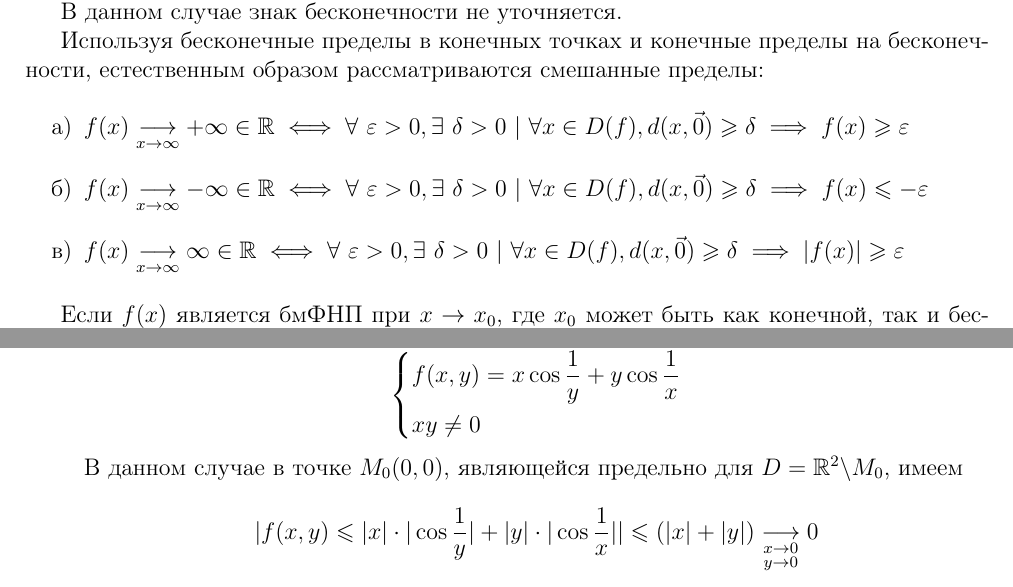
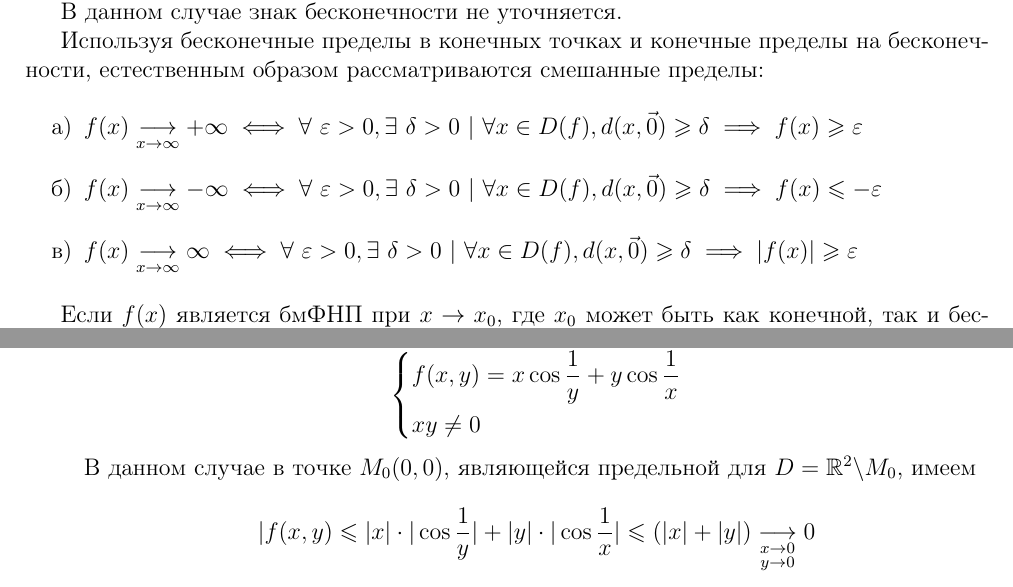
Before and after one commit to alex65536/bulatov-lectures, a LaTeX document (tex/chapter2.tex, which reads tex/chapter2/lec3.tex): two parts of pages 6 and 7 of 12, joined at a grey line, cut so that both start at the same text. Compiled offline with pdfLaTeX.

Commit message:
Typo fixes; thanks @nikkita1267

```diff
--- a/tex/chapter2/lec3.tex
+++ b/tex/chapter2/lec3.tex
@@ -186,15 +186,15 @@ p_0 \in \R \iff
 естественным образом рассматриваются смешанные пределы:
 
 \begin{itemize}
-	\item[а)] $f(x)\underset{x \to \infty}{\longrightarrow} +\infty \in \R \iff
+	\item[а)] $f(x)\underset{x \to \infty}{\longrightarrow} +\infty \iff
 	\forall\ \eps > 0, \exists\ \delta > 0\ |\
 	\forall x \in D(f), d(x, \vec{0}) \geq \delta
 	\implies f(x) \geq \eps$
-	\item[б)] $f(x)\underset{x \to \infty}{\longrightarrow} -\infty \in \R \iff
+	\item[б)] $f(x)\underset{x \to \infty}{\longrightarrow} -\infty \iff
 	\forall\ \eps > 0, \exists\ \delta > 0\ |\
 	\forall x \in D(f), d(x, \vec{0}) \geq \delta
 	\implies f(x) \leq -\eps$
-	\item[в)] $f(x)\underset{x \to \infty}{\longrightarrow} \infty \in \R \iff
+	\item[в)] $f(x)\underset{x \to \infty}{\longrightarrow} \infty \iff
 	\forall\ \eps > 0, \exists\ \delta > 0\ |\
 	\forall x \in D(f), d(x, \vec{0}) \geq \delta
 	\implies |f(x)| \geq \eps$
@@ -286,10 +286,10 @@ $\exists$ двойной предел \eqref{double-lim} и $\exists$ повто
 		&f(x, y) = x \cos{\dfrac{1}{y}} + y \cos{\dfrac{1}{x}} \\
 		&xy \ne 0
 	\end{aligned}\right.\]
-	В данном случае в точке $M_0(0, 0)$, являющейся предельно для
+	В данном случае в точке $M_0(0, 0)$, являющейся предельной для
 	$D = \R^2 \backslash M_0$, имеем
 	\[|f(x, y) \leq |x| \cdot |\cos{\dfrac{1}{y}}| + |y| \cdot
-	|\cos{\dfrac{1}{x}}| | \leq (|x| + |y|)
+	|\cos{\dfrac{1}{x}}| \leq (|x| + |y|)
 	\underset{\substack{x \to 0 \\ y \to 0}}{\longrightarrow}0\]
 	$f(x, y) \underset{\substack{x \to 0 \\ y \to 0}}{\longrightarrow}0$, т.е.
 	$\exists$ двойной предел, но в то же время
```
Also changed, not shown: tex/chapter2/lec4.tex (+2 -2 lines), tex/chapter2/lec3.tex (2 more changed lines).
